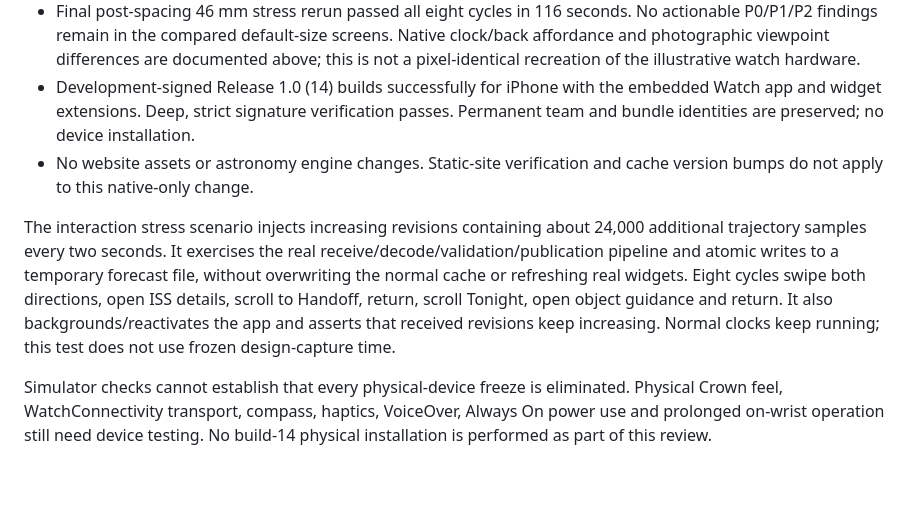
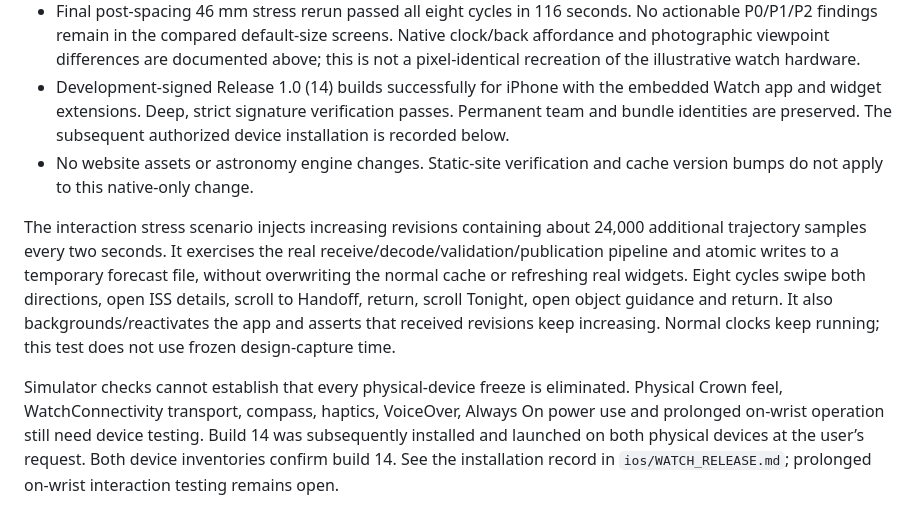
Before and after one commit to js1972/iss-flyover, a Markdown page: design-qa.md, the part around the change. GitHub-like rendering; blank space fills up the shorter version.

```diff
--- a/design-qa.md
+++ b/design-qa.md
@@ -78,7 +78,8 @@ real. Large-text captures show the screen after scrolling the entire action into
   above; this is not a pixel-identical recreation of the illustrative watch hardware.
 - Development-signed Release 1.0 (14) builds successfully for iPhone with the
   embedded Watch app and widget extensions. Deep, strict signature verification
-  passes. Permanent team and bundle identities are preserved; no device installation.
+  passes. Permanent team and bundle identities are preserved. The subsequent
+  authorized device installation is recorded below.
 - No website assets or astronomy engine changes. Static-site verification and cache
   version bumps do not apply to this native-only change.
 
@@ -94,4 +95,6 @@ running; this test does not use frozen design-capture time.
 Simulator checks cannot establish that every physical-device freeze is eliminated.
 Physical Crown feel, WatchConnectivity transport, compass, haptics, VoiceOver,
 Always On power use and prolonged on-wrist operation still need device testing.
-No build-14 physical installation is performed as part of this review.
+Build 14 was subsequently installed and launched on both physical devices at the
+user’s request. Both device inventories confirm build 14. See the installation
+record in `ios/WATCH_RELEASE.md`; prolonged on-wrist interaction testing remains open.
```
Also changed, not shown: ios/WATCH_RELEASE.md (+18 -1 lines).
